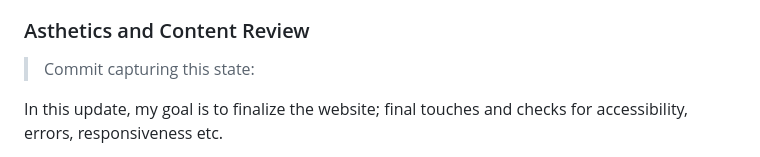
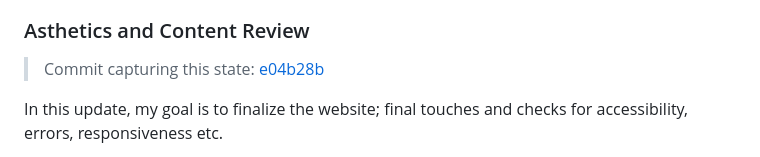
Before and after one commit to watermanpdx/CS563-Final-Project, a Markdown page: journal.md, the part around the change. Rendered like a GitHub page.

Commit message:
update commit-hash in journal

```diff
--- a/journal.md
+++ b/journal.md
@@ -93,7 +93,7 @@ I also chose to add a footer to each of my project cards with a GitHub icon link
 
 ### Asthetics and Content Review
 
-> Commit capturing this state: [](https://github.com/watermanpdx/CS563-Final-Project/commit/)
+> Commit capturing this state: [e04b28b](https://github.com/watermanpdx/CS563-Final-Project/commit/e04b28b)
 
 In this update, my goal is to finalize the website; final touches and checks for accessibility, errors, responsiveness etc.
 
```
